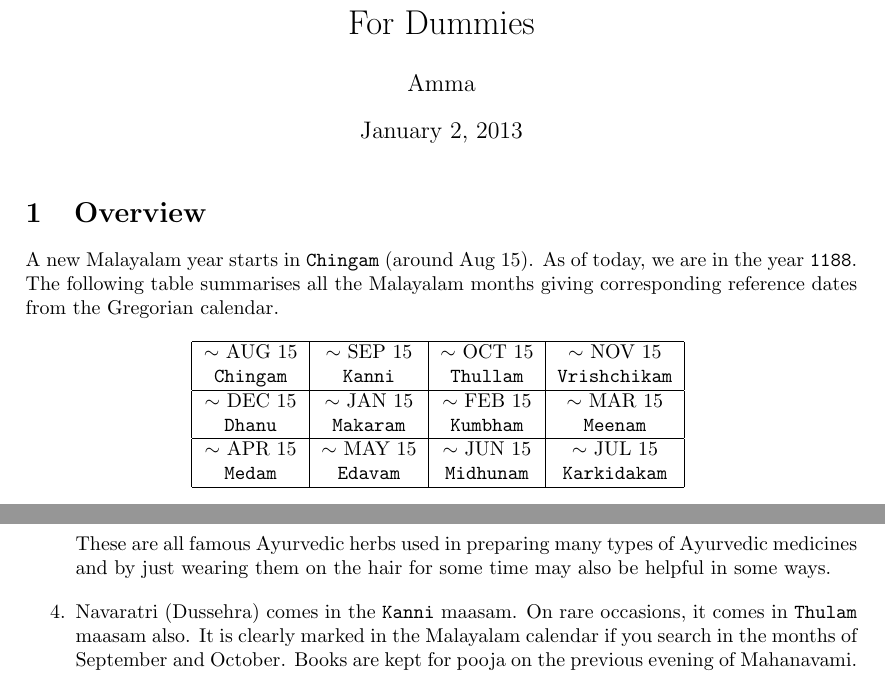
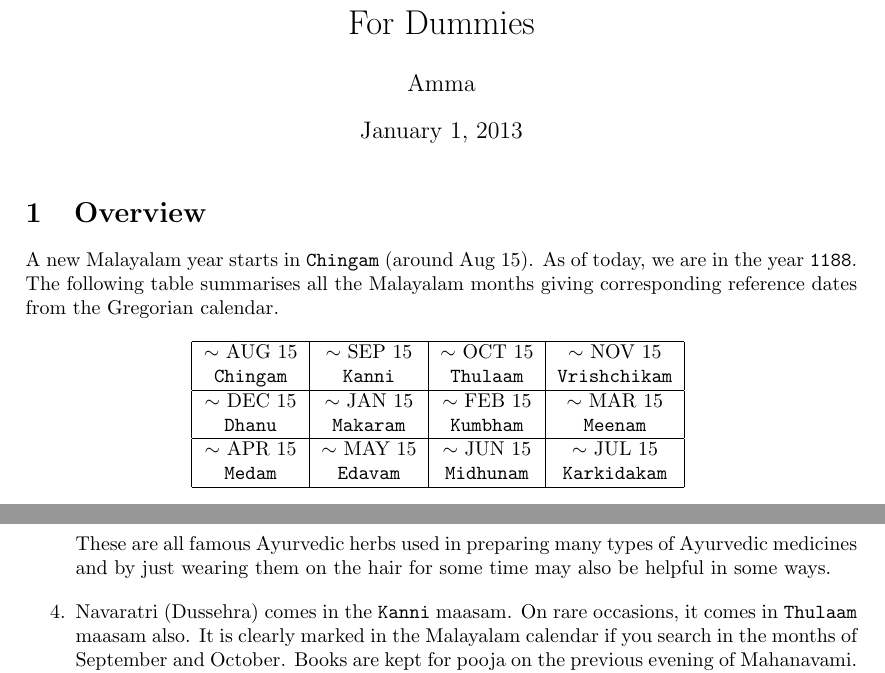
Before and after one commit to thampiman/Malayalam_Months_and_Stars, a LaTeX document (malayalam_months_stars.tex): two parts of pages 1 and 3 of 4, joined at a grey line, cut so that both start at the same text. Compiled offline with pdfLaTeX.

Commit message:
thulaam typo corrected

```diff
--- a/malayalam_months_stars.tex
+++ b/malayalam_months_stars.tex
@@ -30,6 +30,8 @@ For Dummies}
 
 \author{Amma}
 
+\date{January 1, 2013}
+
 \begin{document}
 
 \thispagestyle{empty}
@@ -44,7 +46,7 @@ A new Malayalam year starts in \verb|Chingam| (around Aug 15). As of today, we a
 \begin{tabular}{| c | c | c | c |}
 \hline
 $\sim$ AUG 15 & $\sim$ SEP 15 & $\sim$ OCT 15 & $\sim$ NOV 15 \\
-\verb|Chingam| & \verb|Kanni| & \verb|Thullam| & \verb|Vrishchikam| \\ \hline
+\verb|Chingam| & \verb|Kanni| & \verb|Thulaam| & \verb|Vrishchikam| \\ \hline
 $\sim$ DEC 15 & $\sim$ JAN 15 & $\sim$ FEB 15 & $\sim$ MAR 15 \\
 \verb|Dhanu| & \verb|Makaram| & \verb|Kumbham| & \verb|Meenam| \\ \hline
 $\sim$ APR 15 & $\sim$ MAY 15 & $\sim$ JUN 15 & $\sim$ JUL 15 \\
@@ -105,8 +107,8 @@ There are only 27 stars whereas there are 30, 31 or sometimes even 32 days in on
 \item Uzhinja
 \end{enumerate}
 These are all famous Ayurvedic herbs used in preparing many types of Ayurvedic medicines and by just wearing them on the hair for some time may also be helpful in some ways.
-\item Navaratri (Dussehra) comes in the \verb|Kanni| maasam. On rare occasions, it comes in \verb|Thulam| maasam also. It is clearly marked in the Malayalam calendar if you search in the months of September and October. Books are kept for pooja on the previous evening of Mahanavami. On Mahanavami day,  we dont read or write and generally take a complete break from studies or work. Vijayadashami day, we worship Goddess Saraswati, write \emph{Harisri Ganapathaye Namah} in rice or sand and restart a year of hard work.
-\item Diwali falls usually in the \verb|Thulam| maasam. This also is clearly marked in the Malayalam calendar. Diwali is usually determined by the phase of the moon and it is New Moon (Karatha Vaavu) on Diwali.
+\item Navaratri (Dussehra) comes in the \verb|Kanni| maasam. On rare occasions, it comes in \verb|Thulaam| maasam also. It is clearly marked in the Malayalam calendar if you search in the months of September and October. Books are kept for pooja on the previous evening of Mahanavami. On Mahanavami day,  we dont read or write and generally take a complete break from studies or work. Vijayadashami day, we worship Goddess Saraswati, write \emph{Harisri Ganapathaye Namah} in rice or sand and restart a year of hard work.
+\item Diwali falls usually in the \verb|Thulaam| maasam. This also is clearly marked in the Malayalam calendar. Diwali is usually determined by the phase of the moon and it is New Moon (Karatha Vaavu) on Diwali.
 \item Makara vilakku (in Sabarimala) and Pongal fall on the $1^{st}$ of \verb|Makara| maasam which is usually the $15^{th}$ of January.
 \item Sivarathri is in \verb|Kumbha| maasam which will be between the $15^{th}$ of February and $15^{th}$ of March.
 \item Chottanikkara Makam is also in \verb|Kumbha| maasam and falls on the \verb|Makam| star in this month. It is also TVM Ammumma's piranaal.
```
Also changed, not shown: malayalam_months_stars.pdf, malayalam_months_stars.tex (2 more changed lines), 2 other files.
